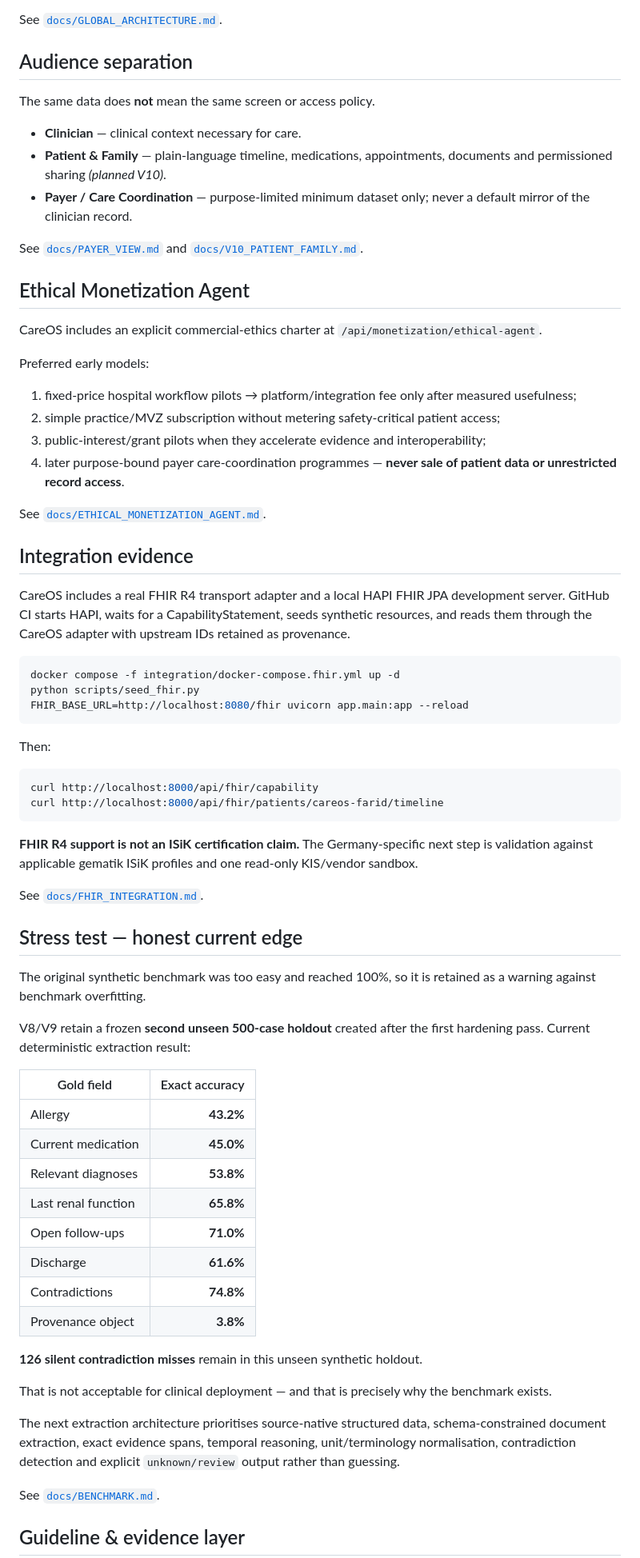
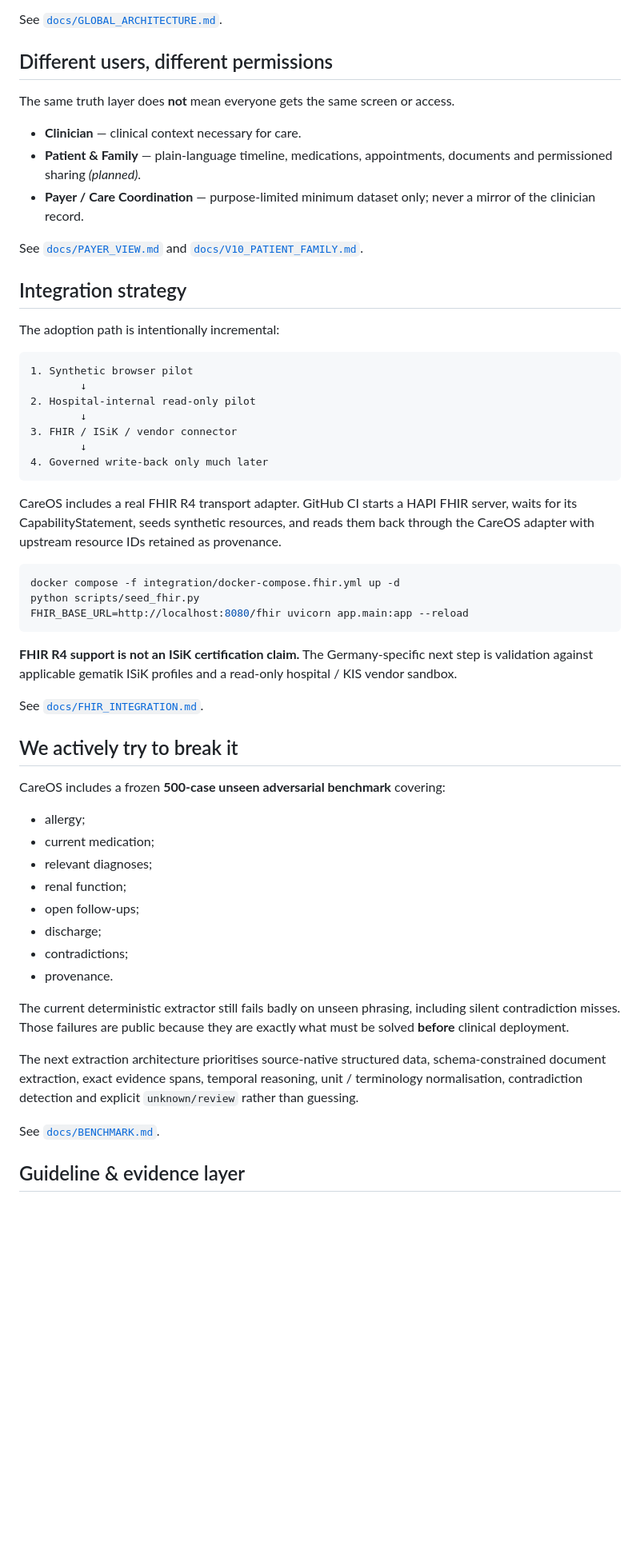
Before and after one commit to mikelninh/care-os, a Markdown page: README.md, the part around one of its changes. Shown at 80% size. Rendered like a GitHub page; blank space fills up the shorter version.

Commit message:
Refresh CareOS README for clinician demo and hospital pilot

````diff
--- a/README.md
+++ b/README.md
@@ -58,32 +76,31 @@ For cross-border portability, CareOS treats the **International Patient Summary
 
 See [`docs/GLOBAL_ARCHITECTURE.md`](docs/GLOBAL_ARCHITECTURE.md).
 
-## Audience separation
+## Different users, different permissions
 
-The same data does **not** mean the same screen or access policy.
+The same truth layer does **not** mean everyone gets the same screen or access.
 
 - **Clinician** — clinical context necessary for care.
-- **Patient & Family** — plain-language timeline, medications, appointments, documents and permissioned sharing *(planned V10)*.
-- **Payer / Care Coordination** — purpose-limited minimum dataset only; never a default mirror of the clinician record.
+- **Patient & Family** — plain-language timeline, medications, appointments, documents and permissioned sharing *(planned)*.
+- **Payer / Care Coordination** — purpose-limited minimum dataset only; never a mirror of the clinician record.
 
 See [`docs/PAYER_VIEW.md`](docs/PAYER_VIEW.md) and [`docs/V10_PATIENT_FAMILY.md`](docs/V10_PATIENT_FAMILY.md).
 
-## Ethical Monetization Agent
+## Integration strategy
 
-CareOS includes an explicit commercial-ethics charter at `/api/monetization/ethical-agent`.
+The adoption path is intentionally incremental:
 
-Preferred early models:
+```text
+1. Synthetic browser pilot
+        ↓
+2. Hospital-internal read-only pilot
+        ↓
+3. FHIR / ISiK / vendor connector
+        ↓
+4. Governed write-back only much later
+```
 
-1. fixed-price hospital workflow pilots → platform/integration fee only after measured usefulness;
-2. simple practice/MVZ subscription without metering safety-critical patient access;
-3. public-interest/grant pilots when they accelerate evidence and interoperability;
-4. later purpose-bound payer care-coordination programmes — **never sale of patient data or unrestricted record access**.
-
-See [`docs/ETHICAL_MONETIZATION_AGENT.md`](docs/ETHICAL_MONETIZATION_AGENT.md).
-
-## Integration evidence
-
-CareOS includes a real FHIR R4 transport adapter and a local HAPI FHIR JPA development server. GitHub CI starts HAPI, waits for a CapabilityStatement, seeds synthetic resources, and reads them through the CareOS adapter with upstream IDs retained as provenance.
+CareOS includes a real FHIR R4 transport adapter. GitHub CI starts a HAPI FHIR server, waits for its CapabilityStatement, seeds synthetic resources, and reads them back through the CareOS adapter with upstream resource IDs retained as provenance.
 
 ```bash
 docker compose -f integration/docker-compose.fhir.yml up -d
@@ -91,39 +108,26 @@ python scripts/seed_fhir.py
 FHIR_BASE_URL=http://localhost:8080/fhir uvicorn app.main:app --reload
 ```
 
-Then:
-
-```bash
-curl http://localhost:8000/api/fhir/capability
-curl http://localhost:8000/api/fhir/patients/careos-farid/timeline
-```
-
-**FHIR R4 support is not an ISiK certification claim.** The Germany-specific next step is validation against applicable gematik ISiK profiles and one read-only KIS/vendor sandbox.
+**FHIR R4 support is not an ISiK certification claim.** The Germany-specific next step is validation against applicable gematik ISiK profiles and a read-only hospital / KIS vendor sandbox.
 
 See [`docs/FHIR_INTEGRATION.md`](docs/FHIR_INTEGRATION.md).
 
-## Stress test — honest current edge
+## We actively try to break it
 
-The original synthetic benchmark was too easy and reached 100%, so it is retained as a warning against benchmark overfitting.
+CareOS includes a frozen **500-case unseen adversarial benchmark** covering:
 
-V8/V9 retain a frozen **second unseen 500-case holdout** created after the first hardening pass. Current deterministic extraction result:
+- allergy;
+- current medication;
+- relevant diagnoses;
+- renal function;
+- open follow-ups;
+- discharge;
+- contradictions;
+- provenance.
 
-| Gold field | Exact accuracy |
-|---|---:|
-| Allergy | **43.2%** |
-| Current medication | **45.0%** |
-| Relevant diagnoses | **53.8%** |
-| Last renal function | **65.8%** |
-| Open follow-ups | **71.0%** |
-| Discharge | **61.6%** |
-| Contradictions | **74.8%** |
-| Provenance object | **3.8%** |
+The current deterministic extractor still fails badly on unseen phrasing, including silent contradiction misses. Those failures are public because they are exactly what must be solved **before** clinical deployment.
 
-**126 silent contradiction misses** remain in this unseen synthetic holdout.
-
-That is not acceptable for clinical deployment — and that is precisely why the benchmark exists.
-
-The next extraction architecture prioritises source-native structured data, schema-constrained document extraction, exact evidence spans, temporal reasoning, unit/terminology normalisation, contradiction detection and explicit `unknown/review` output rather than guessing.
+The next extraction architecture prioritises source-native structured data, schema-constrained document extraction, exact evidence spans, temporal reasoning, unit / terminology normalisation, contradiction detection and explicit `unknown/review` rather than guessing.
 
 See [`docs/BENCHMARK.md`](docs/BENCHMARK.md).
 
````
Also changed, not shown: other parts of README.md (+90 -94 lines).
